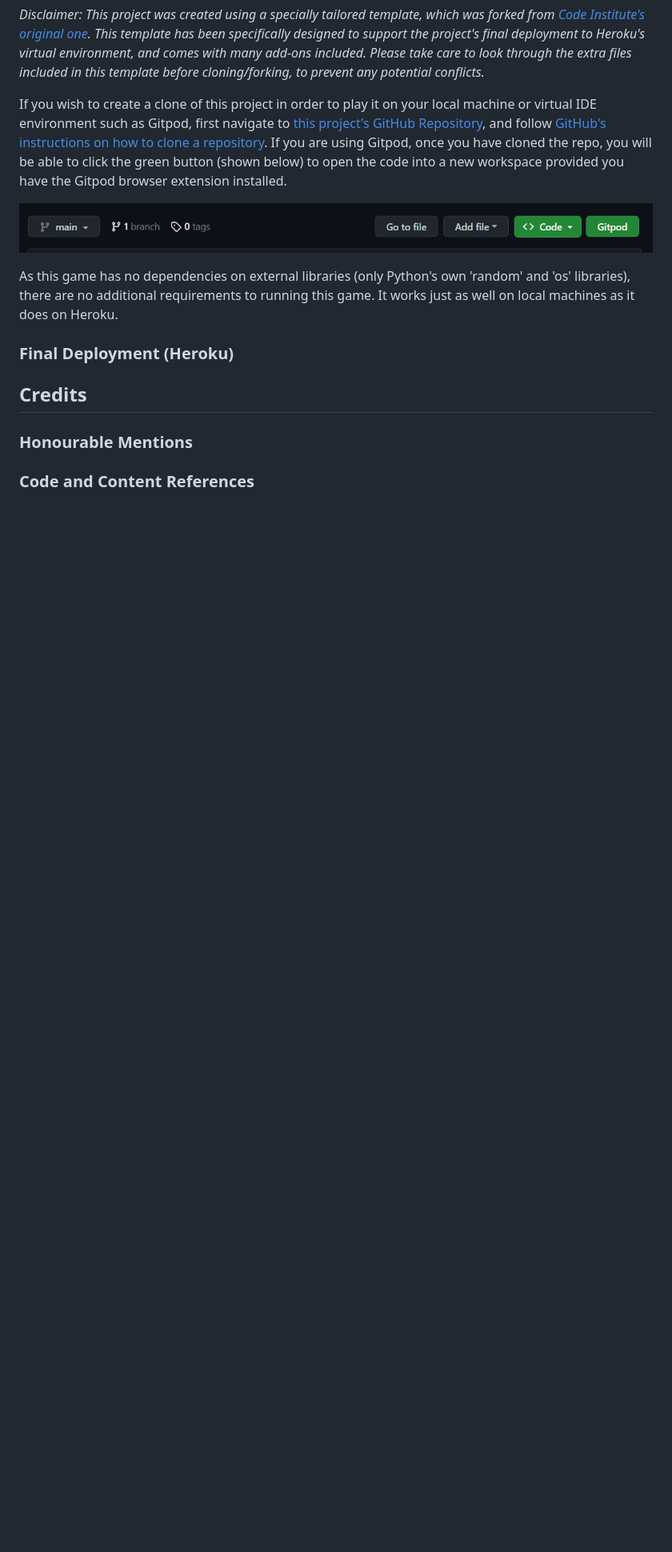
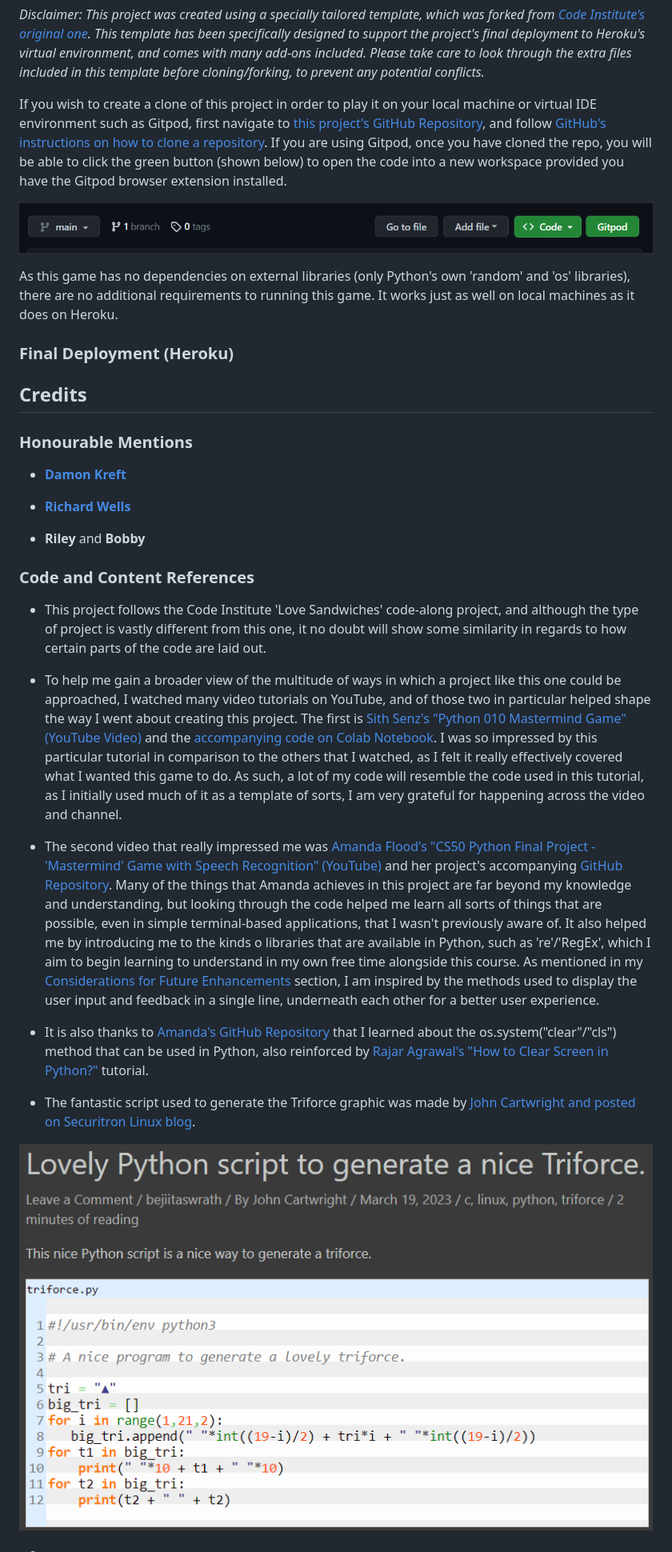
Before and after one commit to emmacadavra/code-breaker, a Markdown page: README.md, the part around the change printed below. Shown: that part at 80% size. Rendered like a GitHub page; pictures changed too: docs/images/triforce-script.png (added); blank space fills up the shorter version.

Commit message:
Add to Credits in README

```diff
--- a/README.md
+++ b/README.md
@@ -267,10 +269,28 @@ As this game has no dependencies on external libraries (only Python's own 'rando
 
 ### Final Deployment (Heroku)
 
-
-
 ## **Credits**
 
 ### **Honourable Mentions**
 
+- [**Damon Kreft**](https://github.com/damon-kreft)
+
+- [**Richard Wells**](https://github.com/D0nni387)
+
+- **Riley** and **Bobby**
+
 ### **Code and Content References**
+
+- This project follows the Code Institute 'Love Sandwiches' code-along project, and although the type of project is vastly different from this one, it no doubt will show some similarity in regards to how certain parts of the code are laid out.
+
+- To help me gain a broader view of the multitude of ways in which a project like this one could be approached, I watched many video tutorials on YouTube, and of those two in particular helped shape the way I went about creating this project. The first is [Sith Senz's "Python 010 Mastermind Game" (YouTube Video)](https://www.youtube.com/watch?v=uidPEAAiz0s) and the [accompanying code on Colab Notebook](https://colab.research.google.com/drive/11Uy7FmxBC-6gAM6JTu5zcyeeAVyQO_zC?usp=sharing#scrollTo=ySDdGEQEe5In). I was so impressed by this particular tutorial in comparison to the others that I watched, as I felt it really effectively covered what I wanted this game to do. As such, a lot of my code will resemble the code used in this tutorial, as I initially used much of it as a template of sorts, I am very grateful for happening across the video and channel.
+
+- The second video that really impressed me was [Amanda Flood's "CS50 Python Final Project - 'Mastermind' Game with Speech Recognition" (YouTube)](https://www.youtube.com/watch?v=UyTX0SFHd4I) and her project's accompanying [GitHub Repository](https://github.com/Amanda-Fl/CODEMASTER/blob/main/codemaster.py). Many of the things that Amanda achieves in this project are far beyond my knowledge and understanding, but looking through the code helped me learn all sorts of things that are possible, even in simple terminal-based applications, that I wasn't previously aware of. It also helped me by introducing me to the kinds o libraries that are available in Python, such as 're'/'RegEx', which I aim to begin learning to understand in my own free time alongside this course. As mentioned in my [Considerations for Future Enhancements](#considerations-for-future-enhancements) section, I am inspired by the methods used to display the user input and feedback in a single line, underneath each other for a better user experience.
+
+- It is also thanks to [Amanda's GitHub Repository](https://github.com/Amanda-Fl/CODEMASTER/blob/main/codemaster.py) that I learned about the os.system("clear"/"cls") method that can be used in Python, also reinforced by [Rajar Agrawal's "How to Clear Screen in Python?"](https://www.codingninjas.com/studio/library/how-to-clear-a-screen-in-python) tutorial.
+
+- The fantastic script used to generate the Triforce graphic was made by [John Cartwright and posted on Securitron Linux blog](https://www.securitronlinux.com/bejiitaswrath/lovely-python-script-to-generate-a-nice-triforce/?utm_content=cmp-true).
+
+![Screenshot of John Cartwright's code](docs/images/triforce-script.png)
+
+-
```
Also changed, not shown: other parts of README.md (+2 -0 lines).
